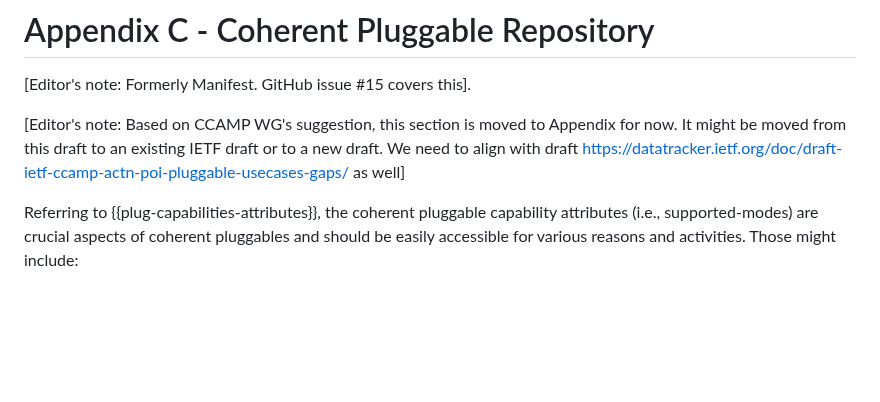
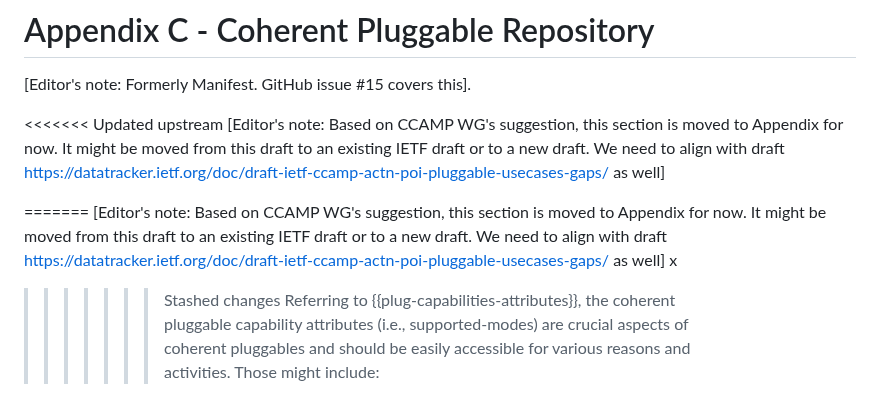
Before and after one commit to italobusi/actn-wdm-pluggable-modelling, a Markdown page: draft-rokui-ccamp-actn-wdm-pluggable-modelling.md, the part around the change. GitHub-like rendering; blank space fills up the shorter version.

```diff
--- a/draft-rokui-ccamp-actn-wdm-pluggable-modelling.md
+++ b/draft-rokui-ccamp-actn-wdm-pluggable-modelling.md
@@ -1063,8 +1063,13 @@ The host packet device is informed of the properties via YANG augments and appro
 
 \[Editor's note: Formerly Manifest. GitHub issue #15 covers this].
 
+<<<<<<< Updated upstream
 \[Editor's note: Based on CCAMP WG's suggestion, this section is moved to Appendix for now. It might be moved from this draft to an existing IETF draft or to a new draft. We need to align with draft https://datatracker.ietf.org/doc/draft-ietf-ccamp-actn-poi-pluggable-usecases-gaps/ as well]
 
+=======
+[Editor's note: Based on CCAMP WG's suggestion, this section is moved to Appendix for now. It might be moved from this draft to an existing IETF draft or to a new draft. We need to align with draft https://datatracker.ietf.org/doc/draft-ietf-ccamp-actn-poi-pluggable-usecases-gaps/ as well]
+x
+>>>>>>> Stashed changes
 Referring to {{plug-capabilities-attributes}}, the coherent pluggable capability attributes (i.e., supported-modes) are crucial aspects of coherent pluggables and should be easily accessible for various reasons and activities. Those might include:
 
 - Network Engineers: Network engineers needs to know the capabilities and characteristics of any coherent pluggable whether the coherent pluggable is already deployed or will potentially be installed and deployed in their network
```
